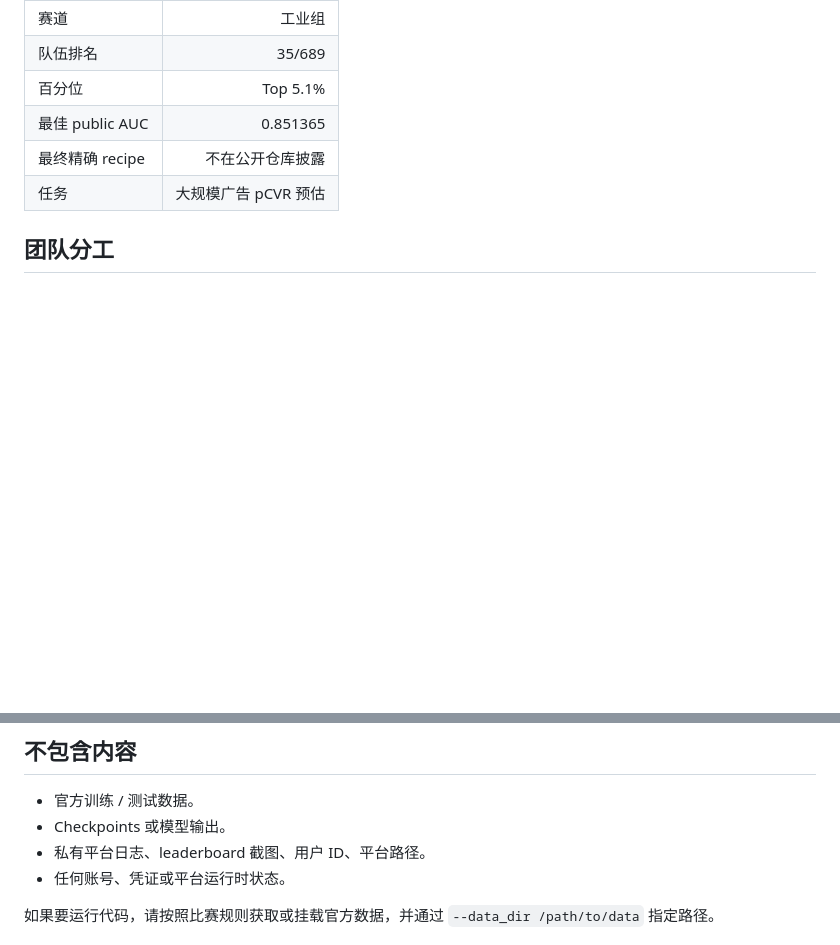
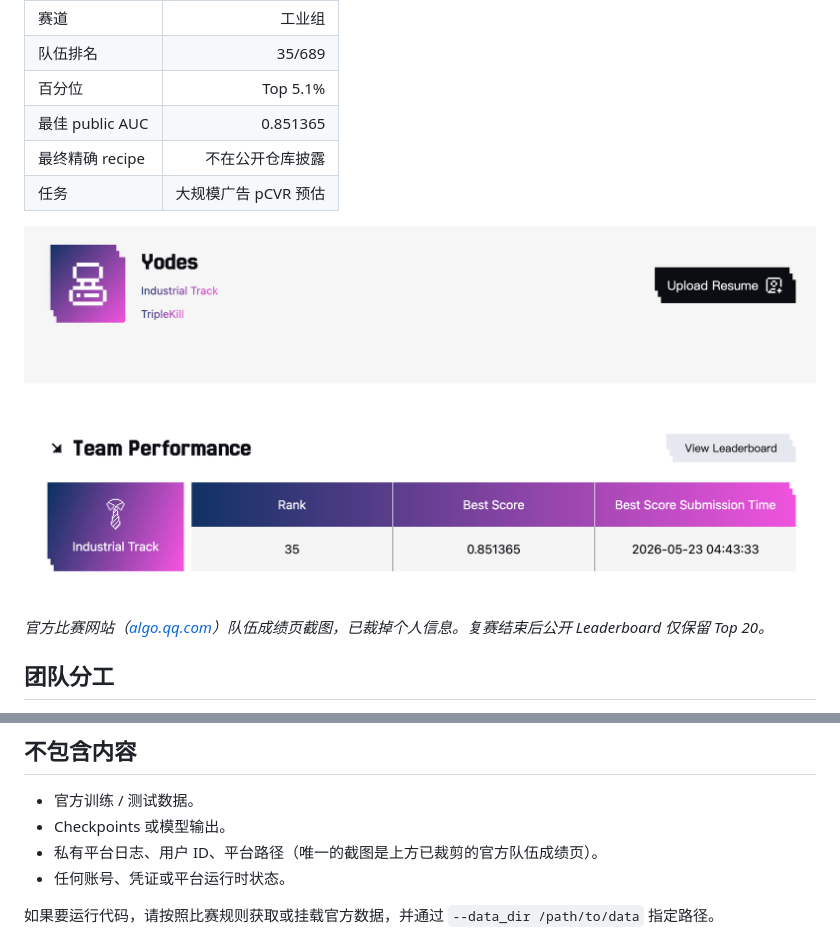
Before and after one commit to YodesYang/KDDCup2026-TencentAds-UniRec, a Markdown page: README.zh-CN.md, 2 parts joined by grey strips. Drawn GitHub-style; pictures changed too: docs/assets/official_team_result.png (added); blank space fills up the shorter version.

```diff
--- a/README.zh-CN.md
+++ b/README.zh-CN.md
@@ -16,6 +16,10 @@ TAAC x KDD Cup 2026 腾讯广告算法大赛工业组的非官方方案记录与
 | 最佳 public AUC | 0.851365 |
 | 最终精确 recipe | 不在公开仓库披露 |
 | 任务 | 大规模广告 pCVR 预估 |
+
+![官方网站队伍成绩](docs/assets/official_team_result.png)
+
+*官方比赛网站（[algo.qq.com](https://algo.qq.com)）队伍成绩页截图，已裁掉个人信息。复赛结束后公开 Leaderboard 仅保留 Top 20。*
 
 ## 团队分工
 
@@ -68,7 +72,7 @@ TAAC x KDD Cup 2026 腾讯广告算法大赛工业组的非官方方案记录与
 
 - 官方训练 / 测试数据。
 - Checkpoints 或模型输出。
-- 私有平台日志、leaderboard 截图、用户 ID、平台路径。
+- 私有平台日志、用户 ID、平台路径（唯一的截图是上方已裁剪的官方队伍成绩页）。
 - 任何账号、凭证或平台运行时状态。
 
 如果要运行代码，请按照比赛规则获取或挂载官方数据，并通过 `--data_dir /path/to/data` 指定路径。
```
Also changed, not shown: README.md (+5 -1 lines).
